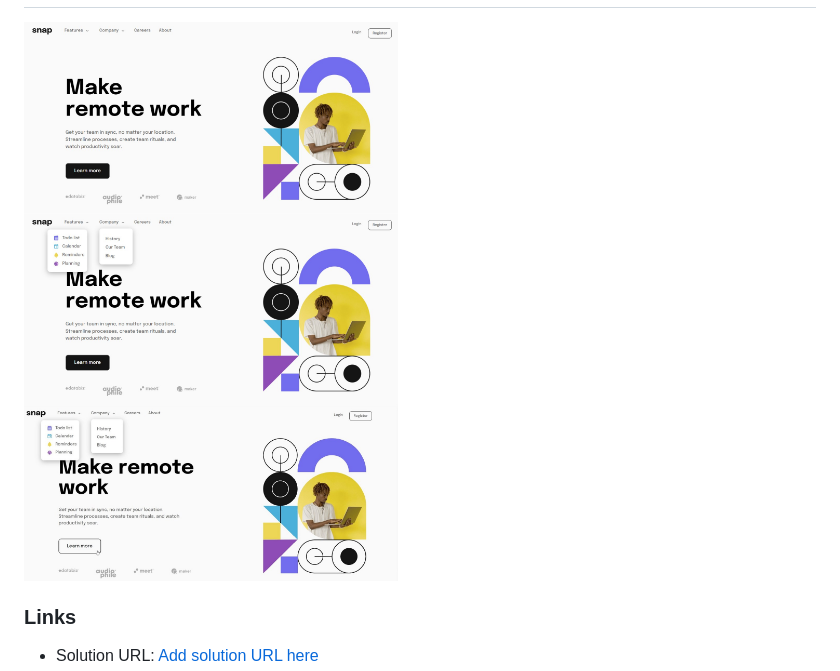
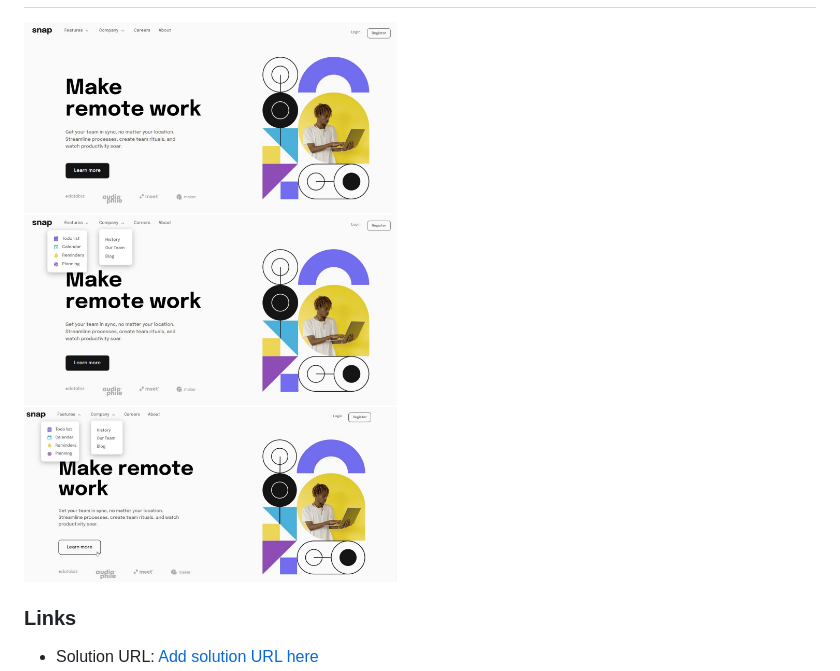
Before and after one commit to amrmabdelazeem/intro-section-with-dropdown-navigation, a Markdown page: README.md, the part around the change. Rendered like a GitHub page; pictures changed too: Screenshots/Mr8jc5EbiM.jpg (added), Screenshots/SOYSoBSbYO.jpg (deleted).

Commit message:
Change result screenshots

```diff
--- a/README.md
+++ b/README.md
@@ -28,7 +28,7 @@ Users should be able to:
 
 ![mobile View](Screenshots/qNEmafOuwq.jpg)
 ---
-![Laptop View](Screenshots/SOYSoBSbYO.jpg)
+![Laptop View](Screenshots/Mr8jc5EbiM.jpg)
 
 ### Links
 
```
